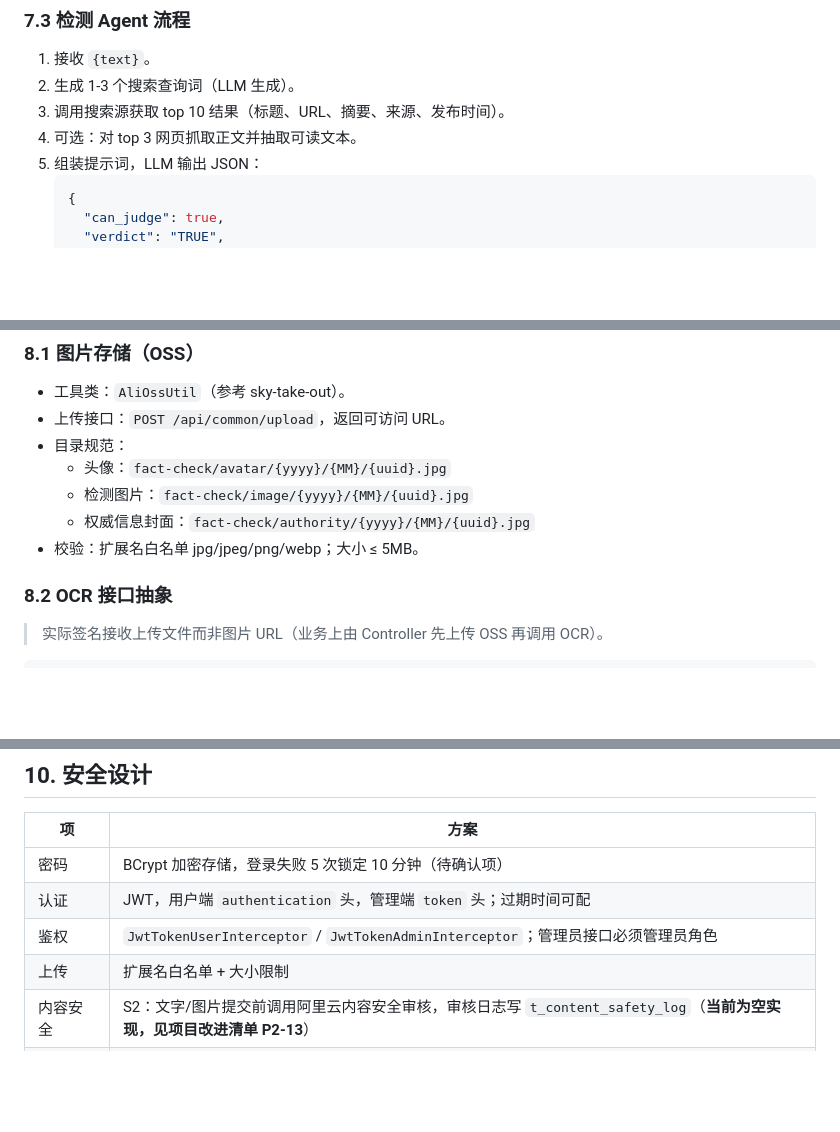
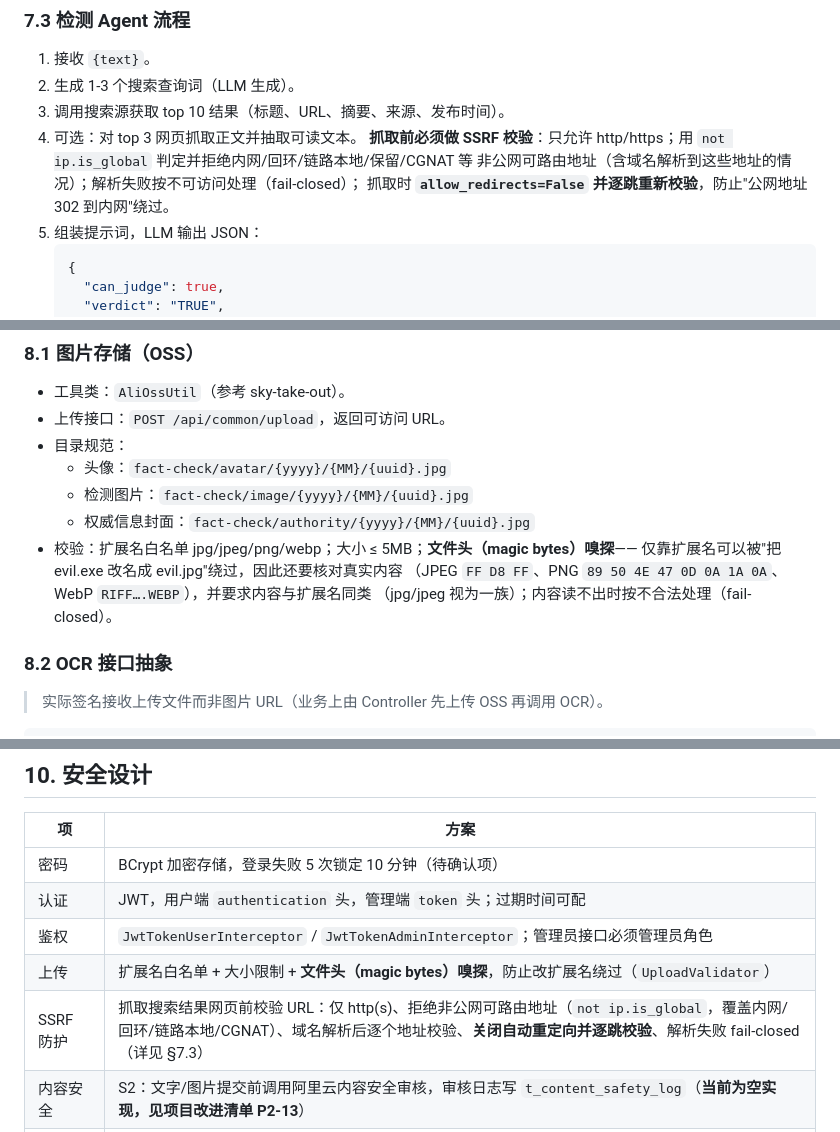
Before and after one commit to CyreneElysian/FactCheck, a Markdown page: docs/技术方案.md, 3 parts joined by grey strips. Rendered like a GitHub page; blank space fills up the shorter version.

````diff
--- a/docs/技术方案.md
+++ b/docs/技术方案.md
@@ -610,6 +610,9 @@ fact-agent
 2. 生成 1-3 个搜索查询词（LLM 生成）。
 3. 调用搜索源获取 top 10 结果（标题、URL、摘要、来源、发布时间）。
 4. 可选：对 top 3 网页抓取正文并抽取可读文本。
+   **抓取前必须做 SSRF 校验**：只允许 http/https；用 `not ip.is_global` 判定并拒绝内网/回环/链路本地/保留/CGNAT 等
+   非公网可路由地址（含域名解析到这些地址的情况）；解析失败按不可访问处理（fail-closed）；
+   抓取时 **`allow_redirects=False` 并逐跳重新校验**，防止"公网地址 302 到内网"绕过。
 5. 组装提示词，LLM 输出 JSON：
    ```json
    {
@@ -677,7 +680,10 @@ fact-agent
   - 头像：`fact-check/avatar/{yyyy}/{MM}/{uuid}.jpg`
   - 检测图片：`fact-check/image/{yyyy}/{MM}/{uuid}.jpg`
   - 权威信息封面：`fact-check/authority/{yyyy}/{MM}/{uuid}.jpg`
-- 校验：扩展名白名单 jpg/jpeg/png/webp；大小 ≤ 5MB。
+- 校验：扩展名白名单 jpg/jpeg/png/webp；大小 ≤ 5MB；**文件头（magic bytes）嗅探**——
+  仅靠扩展名可以被"把 evil.exe 改名成 evil.jpg"绕过，因此还要核对真实内容
+  （JPEG `FF D8 FF`、PNG `89 50 4E 47 0D 0A 1A 0A`、WebP `RIFF….WEBP`），并要求内容与扩展名同类
+  （jpg/jpeg 视为一族）；内容读不出时按不合法处理（fail-closed）。
 
 ### 8.2 OCR 接口抽象
 > 实际签名接收上传文件而非图片 URL（业务上由 Controller 先上传 OSS 再调用 OCR）。
@@ -827,7 +833,8 @@ fact-check-mini
 | 密码 | BCrypt 加密存储，登录失败 5 次锁定 10 分钟（待确认项） |
 | 认证 | JWT，用户端 `authentication` 头，管理端 `token` 头；过期时间可配 |
 | 鉴权 | `JwtTokenUserInterceptor` / `JwtTokenAdminInterceptor`；管理员接口必须管理员角色 |
-| 上传 | 扩展名白名单 + 大小限制 |
+| 上传 | 扩展名白名单 + 大小限制 + **文件头（magic bytes）嗅探**，防止改扩展名绕过（`UploadValidator`） |
+| SSRF 防护 | 抓取搜索结果网页前校验 URL：仅 http(s)、拒绝非公网可路由地址（`not ip.is_global`，覆盖内网/回环/链路本地/CGNAT）、域名解析后逐个地址校验、**关闭自动重定向并逐跳校验**、解析失败 fail-closed（详见 §7.3） |
 | 内容安全 | S2：文字/图片提交前调用阿里云内容安全审核，审核日志写 `t_content_safety_log`（**当前为空实现，见项目改进清单 P2-13**） |
 | 提示词注入 | AI 侧将用户文本与抓取的网页正文一律视为不可信数据：标签隔离（`<untrusted_*>`）+ 边界字面量转义 + 系统提示声明"仅为数据" + 输出字段强制校验（详见 §7.3） |
 | AI 失败语义 | Agent 侧故障（LLM 失败 / 输出无法解析）以 `error=true` 返回，Java 记为**检测失败（status=3）**；只有"AI 确实判断不了"才转人工（status=1），避免模型抖动灌满人工队列 |
````
Also changed, not shown: docs/项目改进清单.md (+22 -16 lines).
